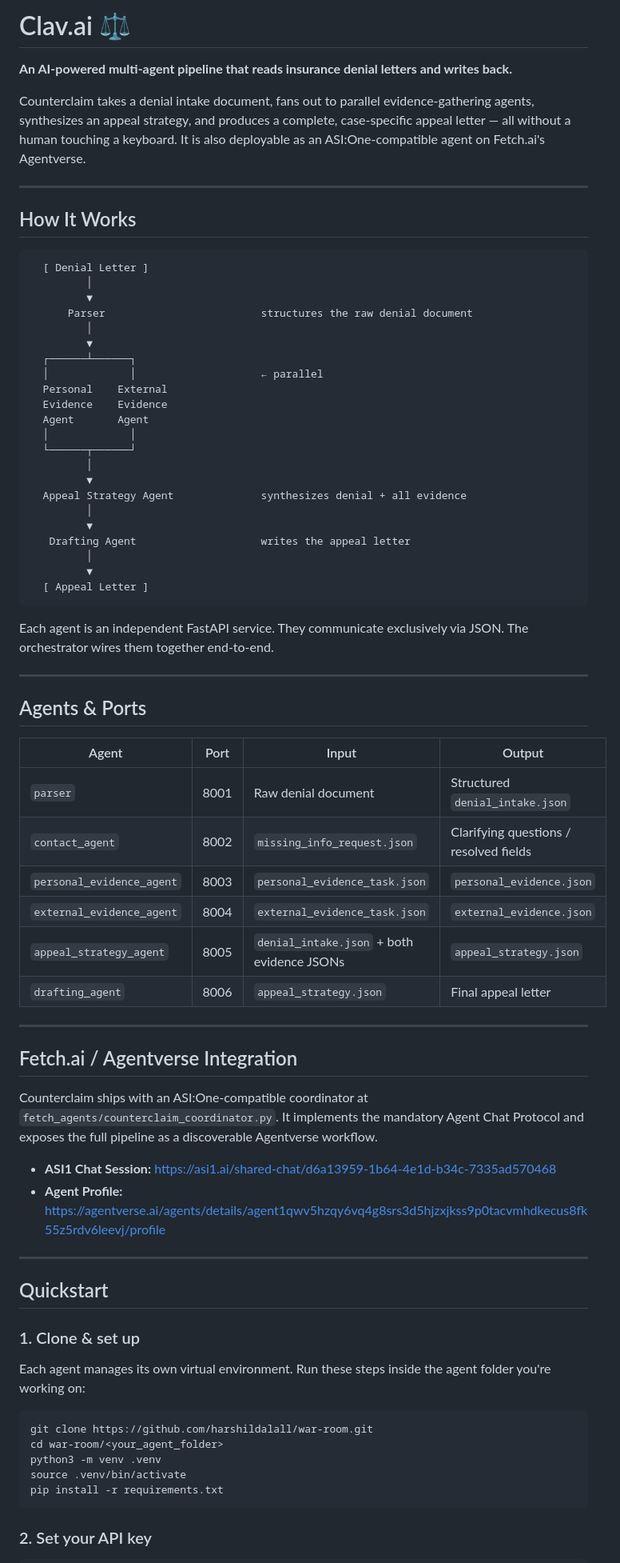
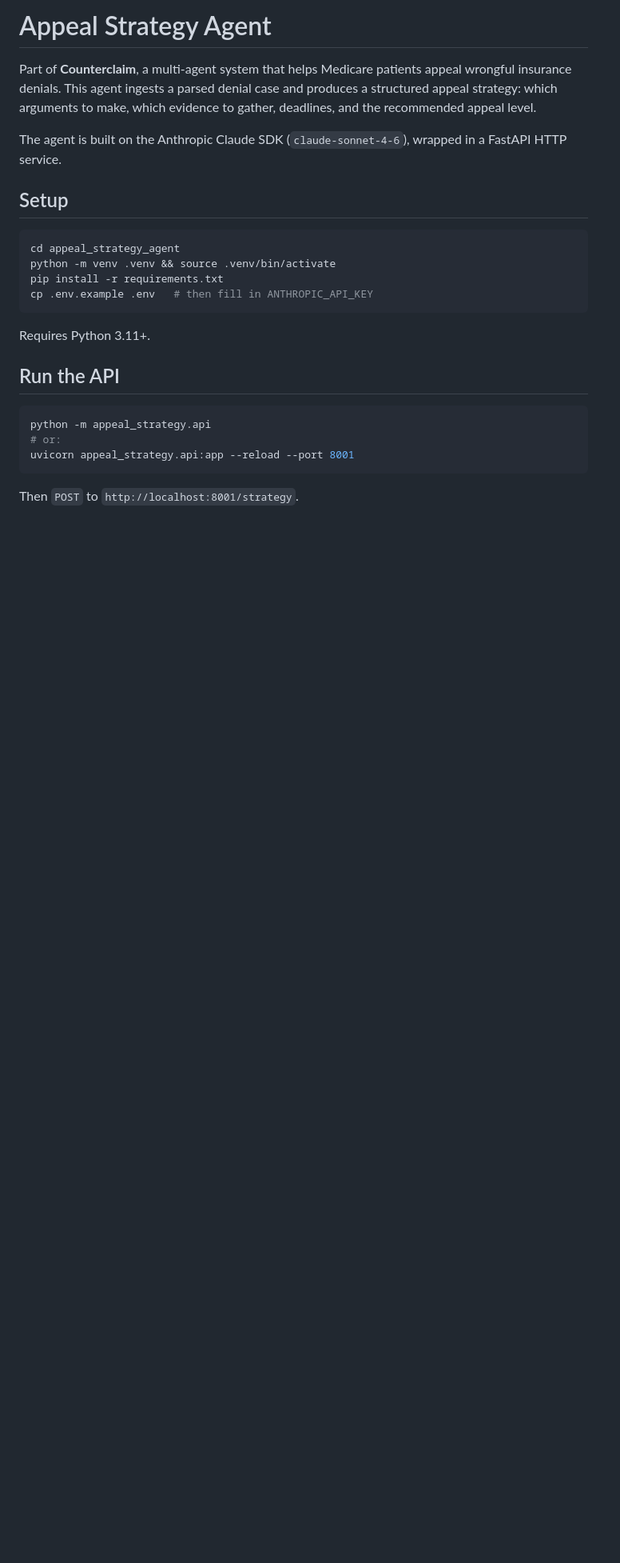
Before and after one commit to harshildalall/war-room, a Markdown page: README.md, the part around one of its changes. Shown at 80% size. Rendered like a GitHub page; blank space fills up the shorter version.

Commit message:
Rename project and enhance README documentation
Updated the README to reflect the new project name and structure, added setup instructions, and clarified API usage.

````diff
--- a/README.md
+++ b/README.md
@@ -1,78 +1,31 @@
-# Clav.ai ⚖️
+# Appeal Strategy Agent
 
-**An AI-powered multi-agent pipeline that reads insurance denial letters and writes back.**
+Part of **Counterclaim**, a multi-agent system that helps Medicare patients
+appeal wrongful insurance denials. This agent ingests a parsed denial case and
+produces a structured appeal strategy: which arguments to make, which evidence
+to gather, deadlines, and the recommended appeal level.
 
-Counterclaim takes a denial intake document, fans out to parallel evidence-gathering agents, synthesizes an appeal strategy, and produces a complete, case-specific appeal letter — all without a human touching a keyboard. It is also deployable as an ASI:One-compatible agent on Fetch.ai's Agentverse.
+The agent is built on the Anthropic Claude SDK (`claude-sonnet-4-6`), wrapped
+in a FastAPI HTTP service.
 
----
+## Setup
 
-## How It Works
-
-
-```
-  [ Denial Letter ]
-         │
-         ▼
-      Parser                         structures the raw denial document
-         │
-         ▼
-  ┌──────┴──────┐
-  │             │                    ← parallel
-  Personal    External
-  Evidence    Evidence
-  Agent       Agent
-  │             │
-  └──────┬──────┘
-         │
-         ▼
-  Appeal Strategy Agent              synthesizes denial + all evidence
-         │
-         ▼
-   Drafting Agent                    writes the appeal letter
-         │
-         ▼
-  [ Appeal Letter ]
+```bash
+cd appeal_strategy_agent
+python -m venv .venv && source .venv/bin/activate
+pip install -r requirements.txt
+cp .env.example .env   # then fill in ANTHROPIC_API_KEY
 ```
 
-Each agent is an independent FastAPI service. They communicate exclusively via JSON. The orchestrator wires them together end-to-end.
+Requires Python 3.11+.
 
----
-
-## Agents & Ports
-
-| Agent | Port | Input | Output |
-|---|---|---|---|
-| `parser` | 8001 | Raw denial document | Structured `denial_intake.json` |
-| `contact_agent` | 8002 | `missing_info_request.json` | Clarifying questions / resolved fields |
-| `personal_evidence_agent` | 8003 | `personal_evidence_task.json` | `personal_evidence.json` |
-| `external_evidence_agent` | 8004 | `external_evidence_task.json` | `external_evidence.json` |
-| `appeal_strategy_agent` | 8005 | `denial_intake.json` + both evidence JSONs | `appeal_strategy.json` |
-| `drafting_agent` | 8006 | `appeal_strategy.json` | Final appeal letter |
-
----
-
-## Fetch.ai / Agentverse Integration
-
-Counterclaim ships with an ASI:One-compatible coordinator at `fetch_agents/counterclaim_coordinator.py`. It implements the mandatory Agent Chat Protocol and exposes the full pipeline as a discoverable Agentverse workflow.
-
-- **ASI1 Chat Session:** https://asi1.ai/shared-chat/d6a13959-1b64-4e1d-b34c-7335ad570468
-- **Agent Profile:** https://agentverse.ai/agents/details/agent1qwv5hzqy6vq4g8srs3d5hjzxjkss9p0tacvmhdkecus8fk55z5rdv6leevj/profile
-
----
-
-## Quickstart
-
-### 1. Clone & set up
-
-Each agent manages its own virtual environment. Run these steps inside the agent folder you're working on:
+## Run the API
 
 ```bash
-git clone https://github.com/harshildalall/war-room.git
-cd war-room/<your_agent_folder>
-python3 -m venv .venv
-source .venv/bin/activate
-pip install -r requirements.txt
+python -m appeal_strategy.api
+# or:
+uvicorn appeal_strategy.api:app --reload --port 8001
 ```
 
-### 2. Set your API key
+Then `POST` to `http://localhost:8001/strategy`.
 
````
Also changed, not shown: other parts of README.md (+135 -71 lines).
